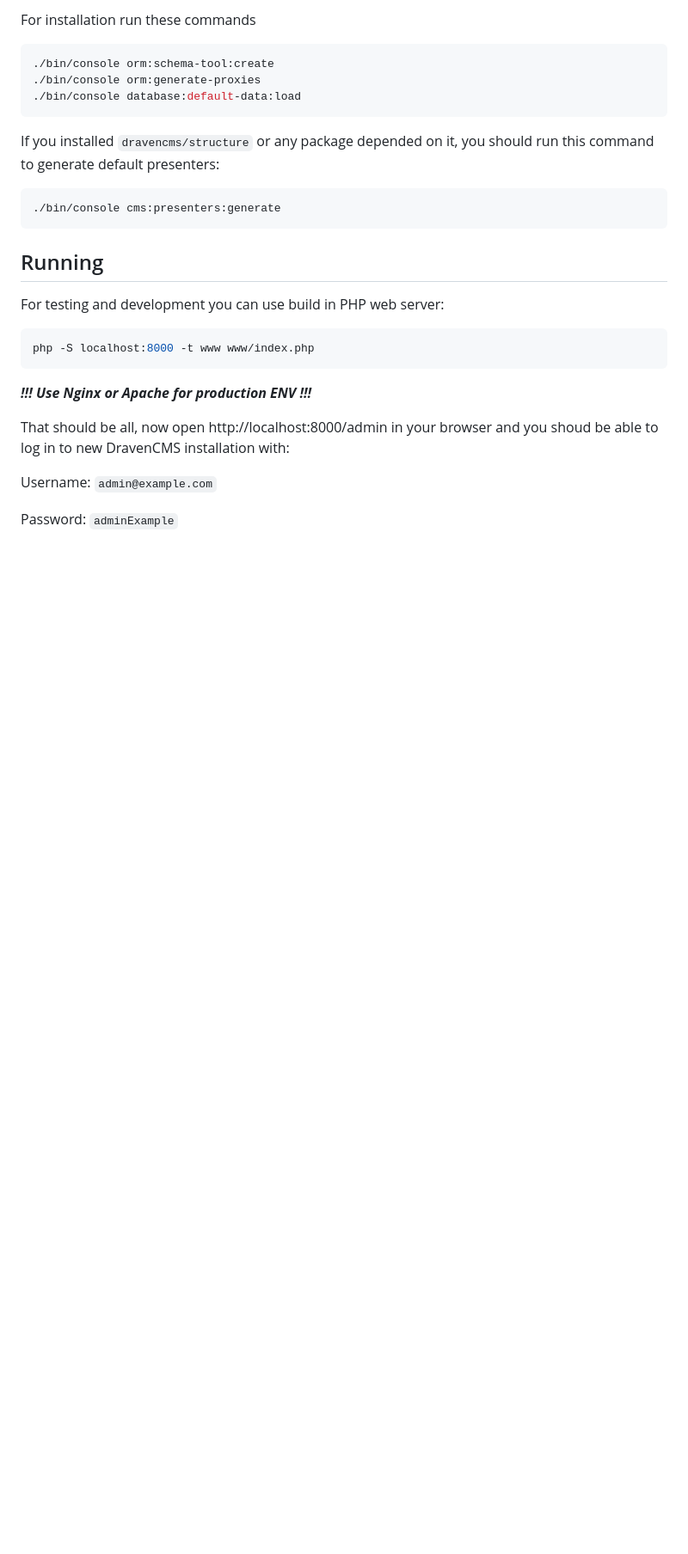
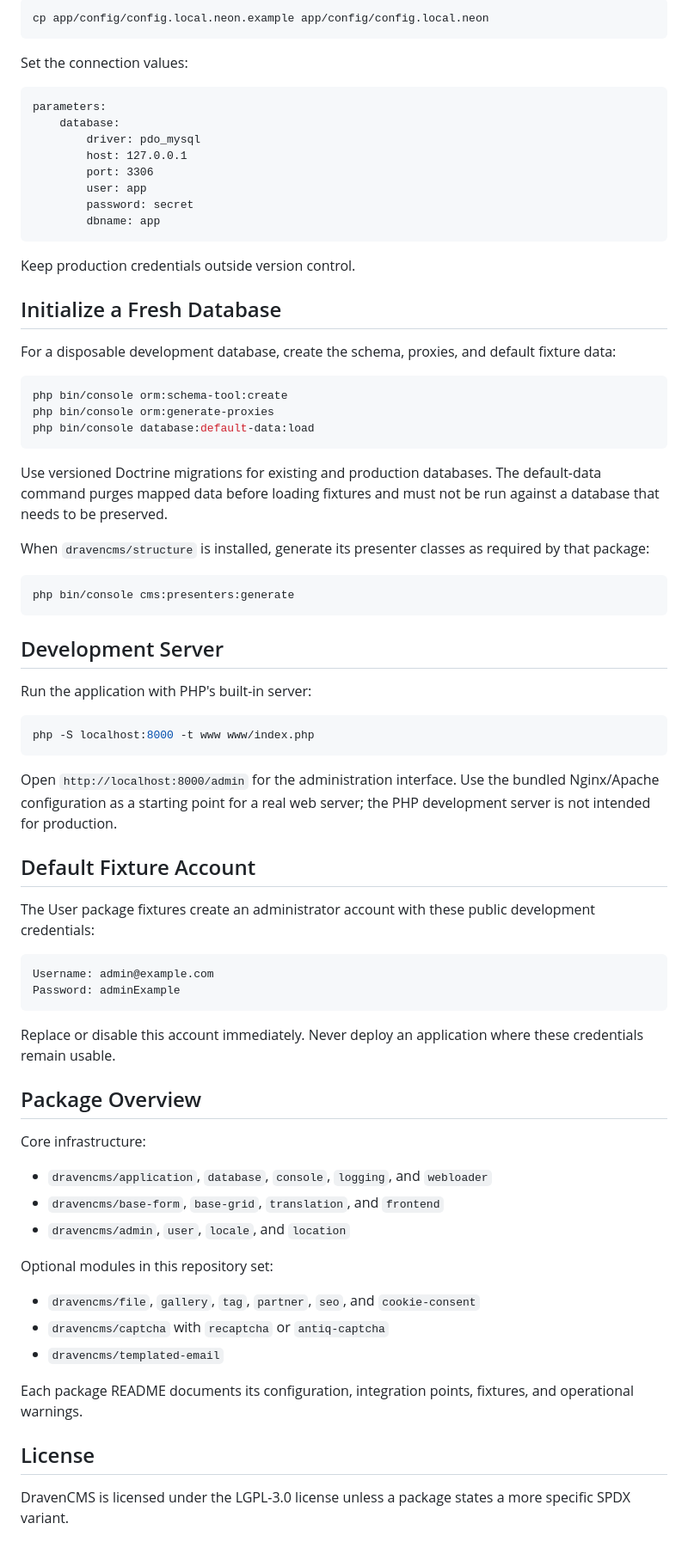
Before and after one commit to dravencms/dravencms, a Markdown page: README.md, the part around one of its changes. Shown at 86% size. GitHub-like rendering; blank space fills up the shorter version.

````diff
--- a/README.md
+++ b/README.md
@@ -71,30 +39,78 @@ composer require dravencms/PACKAGE_NAME
 
-For installation run these commands
-
-```sh
-./bin/console orm:schema-tool:create
-./bin/console orm:generate-proxies
-./bin/console database:default-data:load
+```bash
+cp app/config/config.local.neon.example app/config/config.local.neon
 ```
 
-If you installed `dravencms/structure` or any package depended on it, you should run this command to generate default presenters:
+Set the connection values:
 
-```sh
-./bin/console cms:presenters:generate
+```neon
+parameters:
+    database:
+        driver: pdo_mysql
+        host: 127.0.0.1
+        port: 3306
+        user: app
+        password: secret
+        dbname: app
 ```
 
-## Running
+Keep production credentials outside version control.
 
-For testing and development you can use build in PHP web server:
+## Initialize a Fresh Database
 
-```sh
+For a disposable development database, create the schema, proxies, and default fixture data:
+
+```bash
+php bin/console orm:schema-tool:create
+php bin/console orm:generate-proxies
+php bin/console database:default-data:load
+```
+
+Use versioned Doctrine migrations for existing and production databases. The default-data command purges mapped data before loading fixtures and must not be run against a database that needs to be preserved.
+
+When `dravencms/structure` is installed, generate its presenter classes as required by that package:
+
+```bash
+php bin/console cms:presenters:generate
+```
+
+## Development Server
+
+Run the application with PHP's built-in server:
+
+```bash
 php -S localhost:8000 -t www www/index.php
 ```
 
-***!!! Use Nginx or Apache for production ENV !!!***
+Open `http://localhost:8000/admin` for the administration interface. Use the bundled Nginx/Apache configuration as a starting point for a real web server; the PHP development server is not intended for production.
 
-That should be all, now open http://localhost:8000/admin in your browser and you shoud be able to log in to new DravenCMS installation with:
+## Default Fixture Account
 
-Username: `admin@example.com`
+The User package fixtures create an administrator account with these public development credentials:
 
-Password: `adminExample`
+```text
+Username: admin@example.com
+Password: adminExample
+```
+
+Replace or disable this account immediately. Never deploy an application where these credentials remain usable.
+
+## Package Overview
+
+Core infrastructure:
+
+- `dravencms/application`, `database`, `console`, `logging`, and `webloader`
+- `dravencms/base-form`, `base-grid`, `translation`, and `frontend`
+- `dravencms/admin`, `user`, `locale`, and `location`
+
+Optional modules in this repository set:
+
+- `dravencms/file`, `gallery`, `tag`, `partner`, `seo`, and `cookie-consent`
+- `dravencms/captcha` with `recaptcha` or `antiq-captcha`
+- `dravencms/templated-email`
+
+Each package README documents its configuration, integration points, fixtures, and operational warnings.
+
+## License
+
+DravenCMS is licensed under the LGPL-3.0 license unless a package states a more specific SPDX variant.
````
Also changed, not shown: other parts of README.md (+22 -54 lines).
